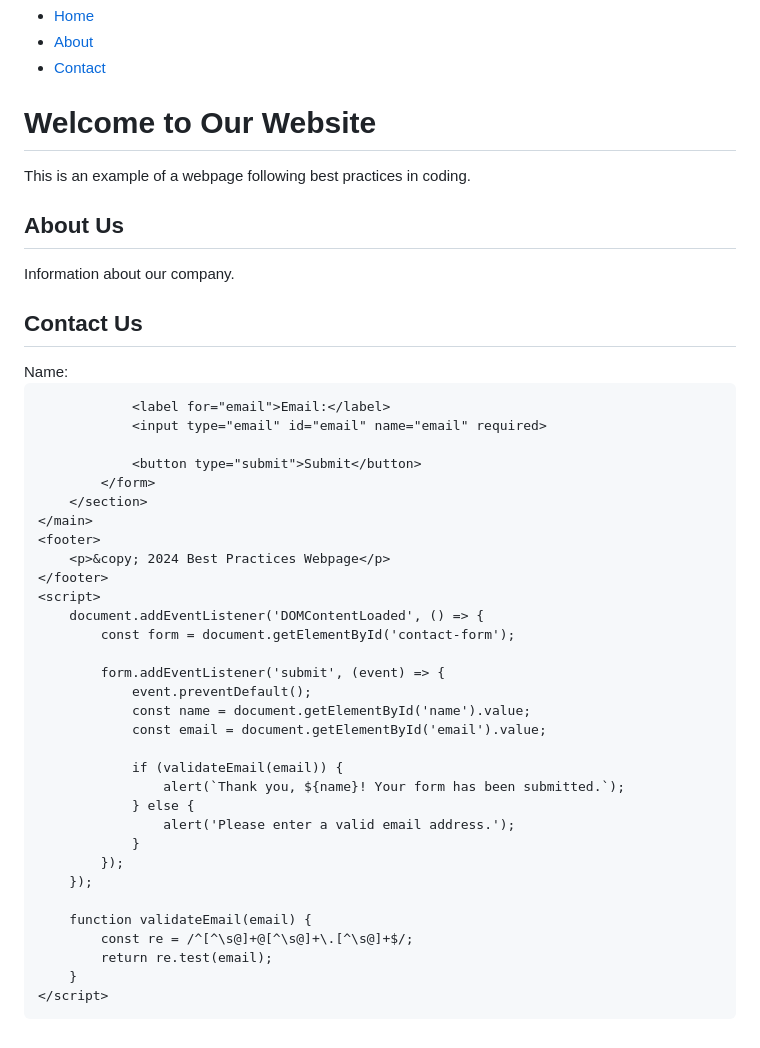
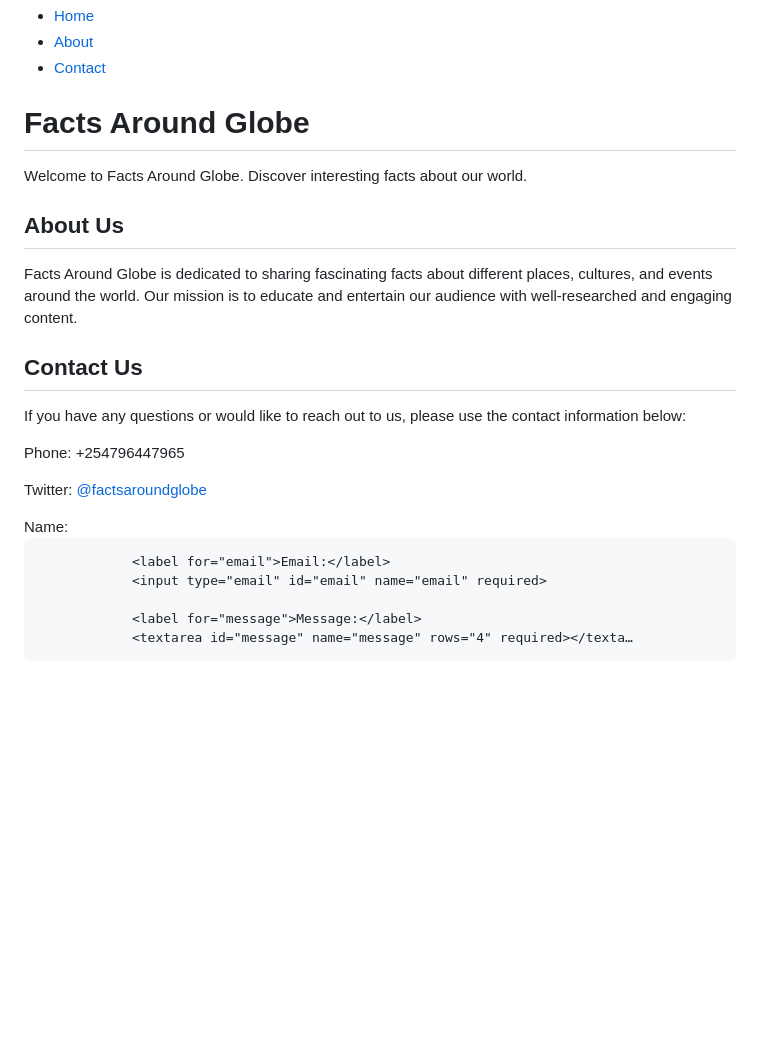
Before and after one commit to Rumsfel/web.github.io, a Markdown page: README.md, the part around the change printed below. Drawn GitHub-style; blank space fills up the shorter version.

```diff
--- a/README.md
+++ b/README.md
@@ -76,50 +118,24 @@
     </header>
     <main>
         <section id="home">
-            <h1>Welcome to Our Website</h1>
-            <p>This is an example of a webpage following best practices in coding.</p>
+            <h1>Facts Around Globe</h1>
+            <p>Welcome to Facts Around Globe. Discover interesting facts about our world.</p>
         </section>
         <section id="about">
             <h2>About Us</h2>
-            <p>Information about our company.</p>
+            <p>Facts Around Globe is dedicated to sharing fascinating facts about different places, cultures, and events around the world. Our mission is to educate and entertain our audience with well-researched and engaging content.</p>
         </section>
         <section id="contact">
             <h2>Contact Us</h2>
-            <form id="contact-form" action="/submit-form" method="post">
+            <p>If you have any questions or would like to reach out to us, please use the contact information below:</p>
+            <p>Phone: +254796447965</p>
+            <p>Twitter: <a href="https://twitter.com/factsaroundglobe" target="_blank">@factsaroundglobe</a></p>
+            <form id="contact-form">
                 <label for="name">Name:</label>
                 <input type="text" id="name" name="name" required>
 
                 <label for="email">Email:</label>
                 <input type="email" id="email" name="email" required>
 
-                <button type="submit">Submit</button>
-            </form>
-        </section>
-    </main>
-    <footer>
-        <p>&copy; 2024 Best Practices Webpage</p>
-    </footer>
-    <script>
-        document.addEventListener('DOMContentLoaded', () => {
-            const form = document.getElementById('contact-form');
-
-            form.addEventListener('submit', (event) => {
-                event.preventDefault();
-                const name = document.getElementById('name').value;
-                const email = document.getElementById('email').value;
-
-                if (validateEmail(email)) {
-                    alert(`Thank you, ${name}! Your form has been submitted.`);
-                } else {
-                    alert('Please enter a valid email address.');
-                }
-            });
-        });
-
-        function validateEmail(email) {
-            const re = /^[^\s@]+@[^\s@]+\.[^\s@]+$/;
-            return re.test(email);
-        }
-    </script>
-</body>
-</html>
+                <label for="message">Message:</label>
+                <textarea id="message" name="message" rows="4" required></texta…
```
Also changed, not shown: other parts of README.md (+46 -4 lines).
